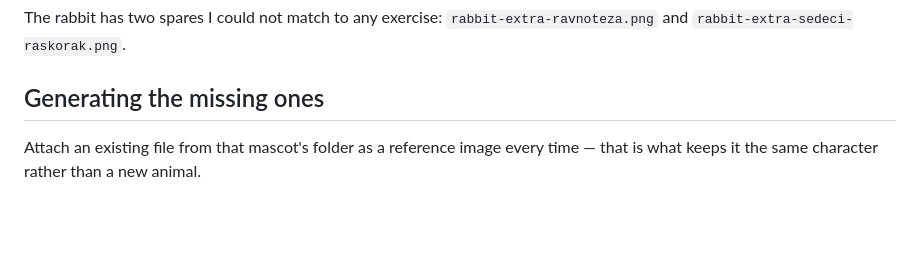
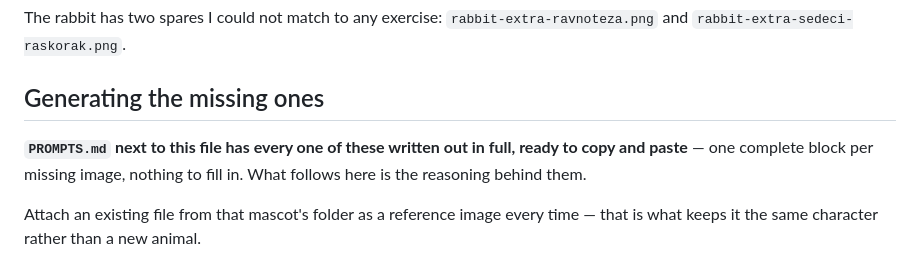
Before and after one commit to milosras/gimnastika-za-milu, a Markdown page: Mascots/MASCOTS.md, the part around the change. Drawn GitHub-style; blank space fills up the shorter version.

```diff
--- a/Mascots/MASCOTS.md
+++ b/Mascots/MASCOTS.md
@@ -131,6 +131,10 @@ The rabbit has two spares I could not match to any exercise:
 
 ## Generating the missing ones
 
+**`PROMPTS.md` next to this file has every one of these written out in full,
+ready to copy and paste** — one complete block per missing image, nothing to
+fill in. What follows here is the reasoning behind them.
+
 Attach an existing file from that mascot's folder as a reference image every
 time — that is what keeps it the same character rather than a new animal.
 
```
Also changed, not shown: Mascots/PROMPTS.md (added, +344 -0 lines).
